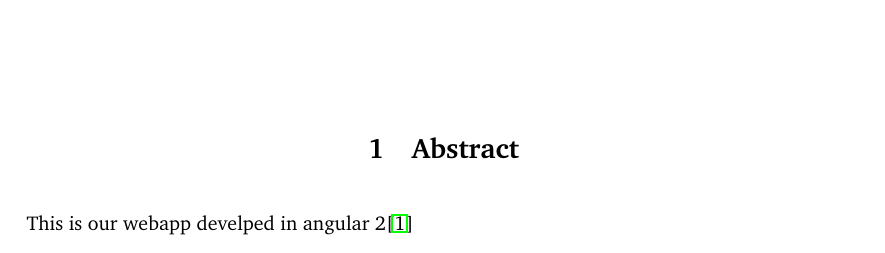
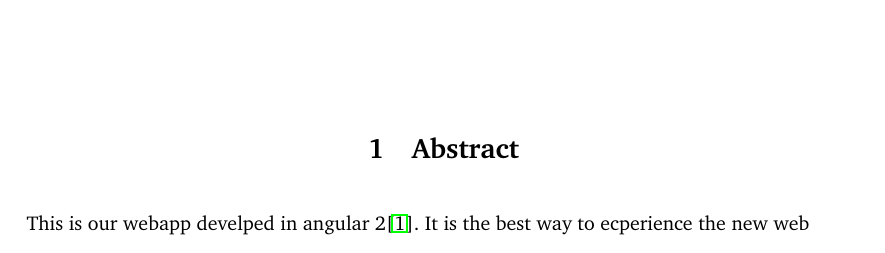
Before and after one commit to TheBirdGroup/AngBirdsRepport, a LaTeX thesis (MastersExample.tex, which reads chapters/abstract.tex): part of page 4 of 10, cut so that both start at the same text. Compiled offline with pdfLaTeX.

Commit message:
Added test text

```diff
--- a/chapters/abstract.tex
+++ b/chapters/abstract.tex
@@ -1,4 +1,4 @@
 \chapter{Abstract}
 \label{chap:abstract}
 
-This is our webapp develped in angular 2\cite{Angular2:online}
+This is our webapp develped in angular 2\cite{Angular2:online}. It is the best way to ecperience the new web
```
